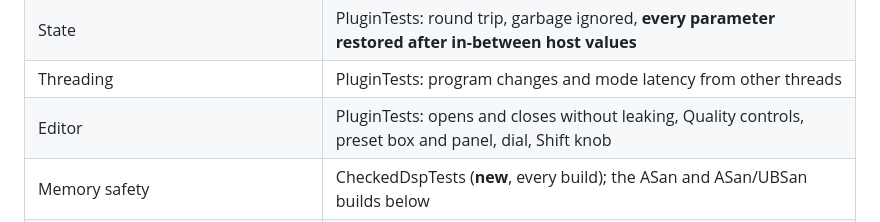
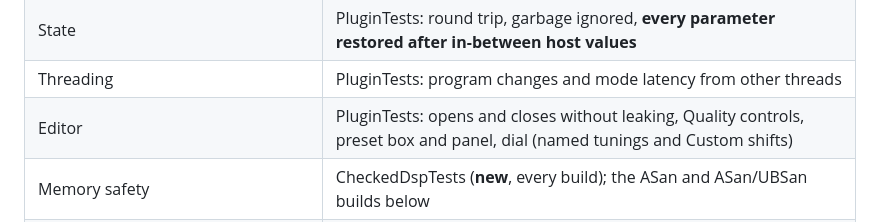
Before and after one commit to thecalamityjoe87/LithiumLowChug, a Markdown page: docs/hardening.md, the part around the change. GitHub-like rendering.

```diff
--- a/docs/hardening.md
+++ b/docs/hardening.md
@@ -125,7 +125,7 @@ The original brief's Testing list isn't in the repository, so this audit maps th
 | Tunings, presets, programs | PluginTests: tunings, 18 programs, Studio presets select Studio |
 | State | PluginTests: round trip, garbage ignored, **every parameter restored after in-between host values** |
 | Threading | PluginTests: program changes and mode latency from other threads |
-| Editor | PluginTests: opens and closes without leaking, Quality controls, preset box and panel, dial, Shift knob |
+| Editor | PluginTests: opens and closes without leaking, Quality controls, preset box and panel, dial (named tunings and Custom shifts) |
 | Memory safety | CheckedDspTests (**new**, every build); the ASan and ASan/UBSan builds below |
 | Hostile input: NaN, infinity, DC, full-scale noise, denormals | CheckedDspTests (**new**) |
 | CPU | DspTests prints CPU; the profiler (**new**) |
```
Also changed, not shown: README.md (+4 -4 lines), docs/host-checklist.md (+3 -3 lines), docs/images/editor.png, docs/images/tuner.png, 12 other files.
